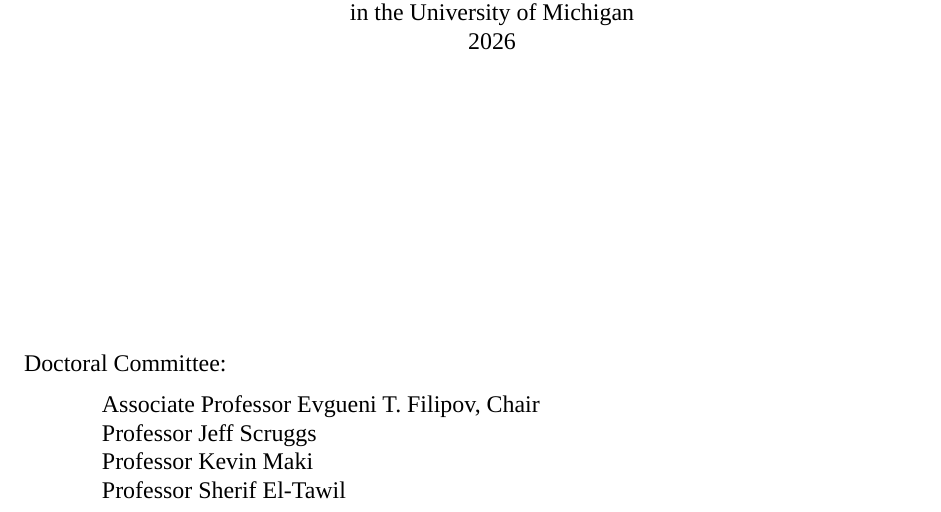
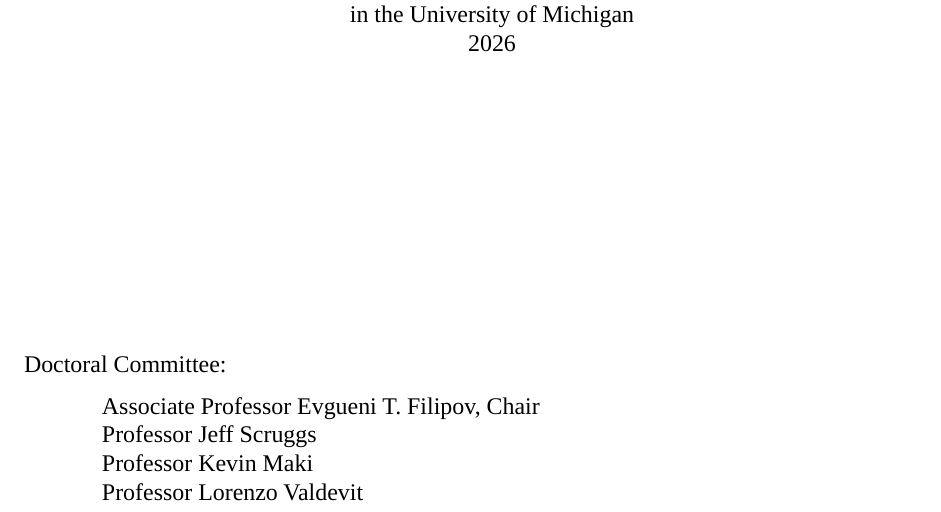
Before and after one commit to hardikyp/Doctoral-dissertation, a LaTeX thesis (2026-Dissertation-HYP.tex): part of page 1 of 126, cut so that both start at the same text. Compiled offline with LuaLaTeX; a missing font is replaced by an installed copy or a similar font.

Commit message:
thesis committee updated

```diff
--- a/2026-Dissertation-HYP.tex
+++ b/2026-Dissertation-HYP.tex
@@ -74,7 +74,7 @@
 Associate Professor Evgueni T. Filipov, Chair \\
 Professor Jeff Scruggs \\
 Professor Kevin Maki \\
-Professor Sherif El-Tawil
+Professor Lorenzo Valdevit
 }
 
 % Chair must be entered separately for formatting reasons.
```
